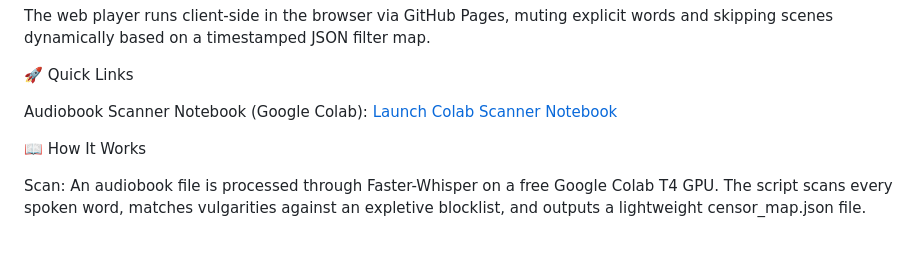
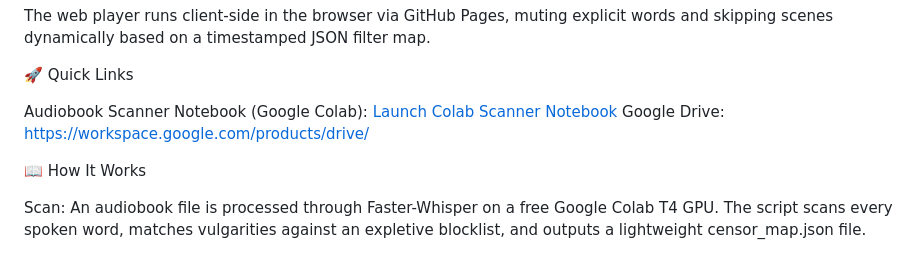
Before and after one commit to walkbythegrace22/cleanaudio, a Markdown page: README.md, the part around the change. Drawn GitHub-style.

Commit message:
Update README.md
added google drive quick link

```diff
--- a/README.md
+++ b/README.md
@@ -7,6 +7,7 @@ The web player runs client-side in the browser via GitHub Pages, muting explicit
 🚀 Quick Links
 
 Audiobook Scanner Notebook (Google Colab): [Launch Colab Scanner Notebook](https://colab.research.google.com/drive/1MKMrkkg6SqoGvEL5UD7MV79Iv54CP0Bt?usp=sharing)
+Google Drive: https://workspace.google.com/products/drive/
 
 📖 How It Works
 
```
